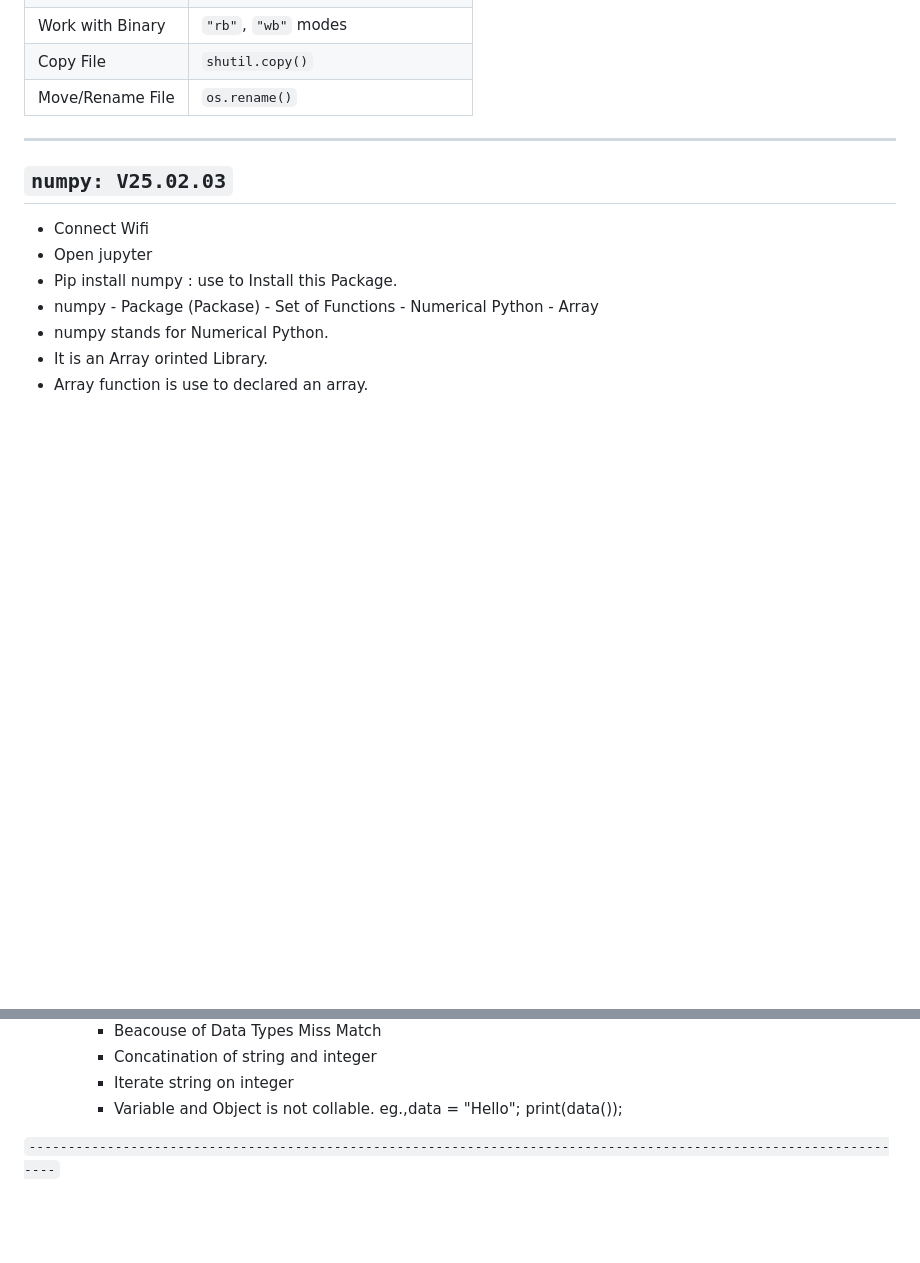
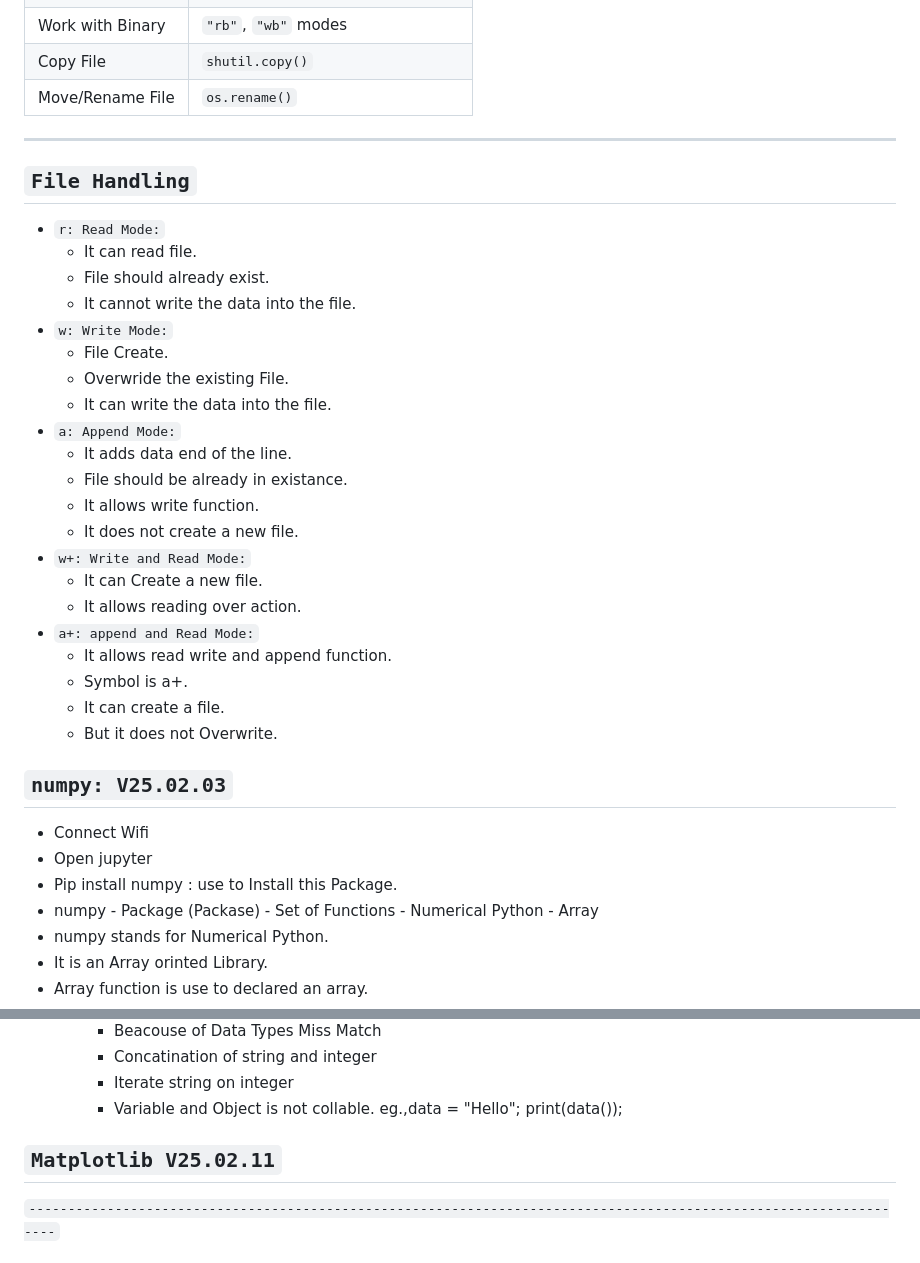
Before and after one commit to PratikRameshMajage/Python, a Markdown page: readme.md, 2 parts joined by grey strips. GitHub-like rendering; blank space fills up the shorter version.

Commit message:
V25.02.11 File Handling

```diff
--- a/readme.md
+++ b/readme.md
@@ -1380,6 +1380,29 @@ with open("large_file.txt", "r") as file:
 
 ---
 
+## `File Handling`
+- `r: Read Mode:`
+    - It can read file.
+    - File should already exist.
+    - It cannot write the data into the file.
+- `w: Write Mode:`
+    - File Create.
+    - Overwride the existing File.
+    - It can write the data into the file.
+- `a: Append Mode:`
+    - It adds data end of the line.
+    - File should be already in existance.
+    - It allows write function.
+    - It does not create a new file.
+- `w+: Write and Read Mode:`
+    - It can Create a new file.
+    - It allows reading over action.
+- `a+: append and Read Mode:`
+    - It allows read write and append function.
+    - Symbol is a+.
+    - It can create a file.
+    - But it does not Overwrite.
+
 ## `numpy: V25.02.03`
 - Connect Wifi
 - Open jupyter
@@ -1498,8 +1521,7 @@ with open("large_file.txt", "r") as file:
         - Iterate string on integer
         - Variable and Object is not collable. eg.,data = "Hello"; print(data());
 
-
-
+## `Matplotlib V25.02.11`
 
 
 
```
